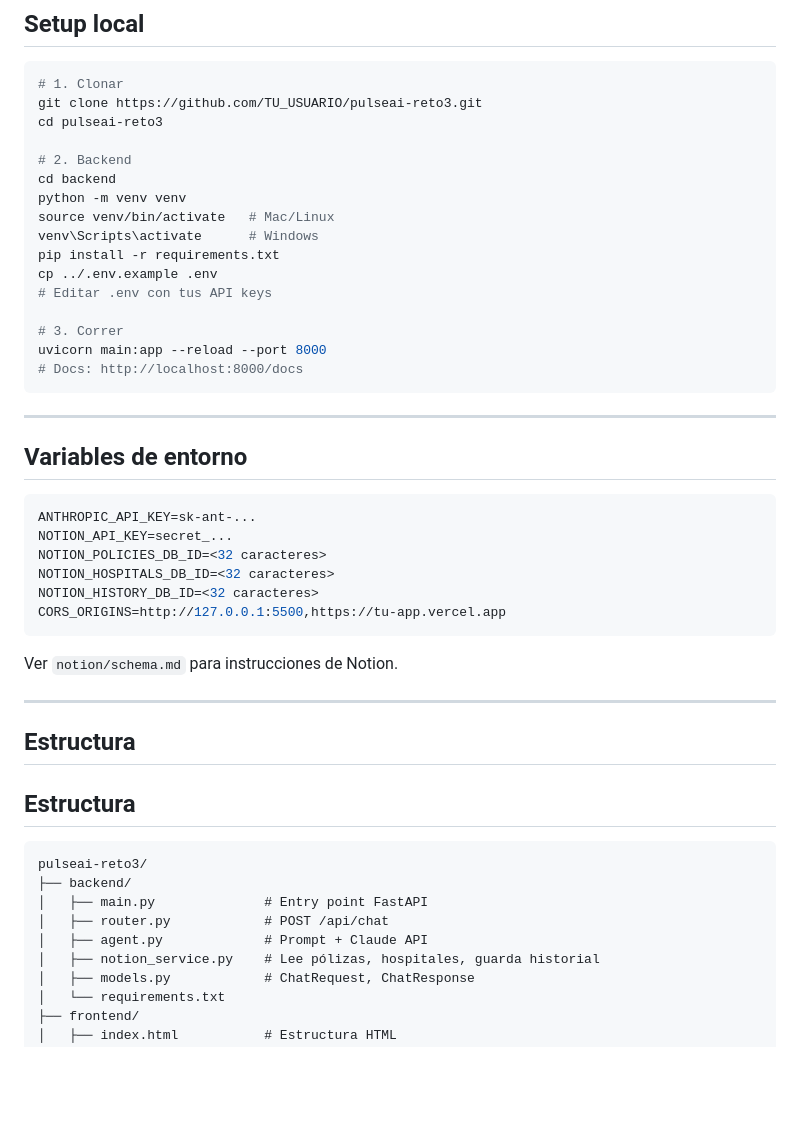
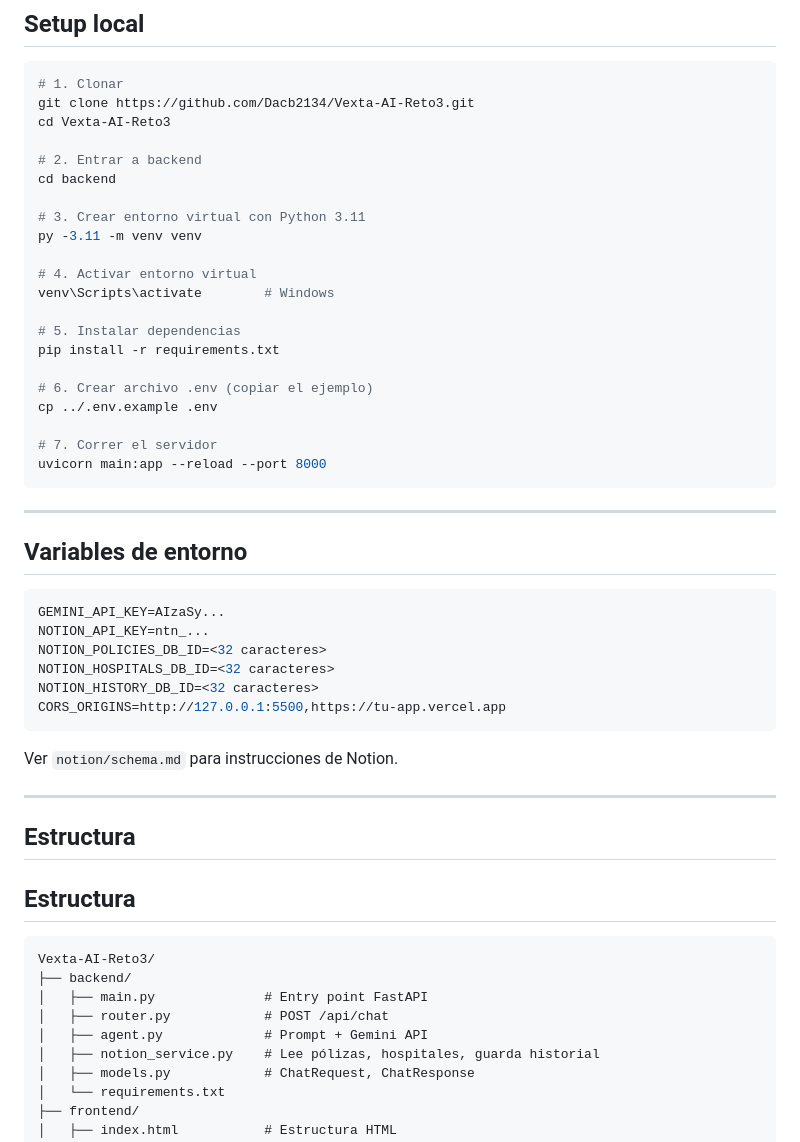
Before and after one commit to Dacb2134/Vexta-AI-Reto3, a Markdown page: README.md, the part around the change. Rendered like a GitHub page; blank space fills up the shorter version.

Commit message:
Update README for project name and setup instructions

````diff
--- a/README.md
+++ b/README.md
@@ -32,21 +32,26 @@ con su póliza en Notion y responde en segundos con:
 
 ```bash
 # 1. Clonar
-git clone https://github.com/TU_USUARIO/pulseai-reto3.git
-cd pulseai-reto3
+git clone https://github.com/Dacb2134/Vexta-AI-Reto3.git
+cd Vexta-AI-Reto3
 
-# 2. Backend
+# 2. Entrar a backend
 cd backend
-python -m venv venv
-source venv/bin/activate   # Mac/Linux
-venv\Scripts\activate      # Windows
+
+# 3. Crear entorno virtual con Python 3.11
+py -3.11 -m venv venv
+
+# 4. Activar entorno virtual
+venv\Scripts\activate        # Windows
+
+# 5. Instalar dependencias
 pip install -r requirements.txt
+
+# 6. Crear archivo .env (copiar el ejemplo)
 cp ../.env.example .env
-# Editar .env con tus API keys
 
-# 3. Correr
+# 7. Correr el servidor
 uvicorn main:app --reload --port 8000
-# Docs: http://localhost:8000/docs
 ```
 
 ---
@@ -54,8 +59,8 @@ uvicorn main:app --reload --port 8000
 ## Variables de entorno
 
 ```env
-ANTHROPIC_API_KEY=sk-ant-...
-NOTION_API_KEY=secret_...
+GEMINI_API_KEY=AIzaSy...
+NOTION_API_KEY=ntn_...
 NOTION_POLICIES_DB_ID=<32 caracteres>
 NOTION_HOSPITALS_DB_ID=<32 caracteres>
 NOTION_HISTORY_DB_ID=<32 caracteres>
@@ -71,11 +76,11 @@ Ver `notion/schema.md` para instrucciones de Notion.
 ## Estructura
 
 ```
-pulseai-reto3/
+Vexta-AI-Reto3/
 ├── backend/
 │   ├── main.py              # Entry point FastAPI
 │   ├── router.py            # POST /api/chat
-│   ├── agent.py             # Prompt + Claude API
+│   ├── agent.py             # Prompt + Gemini API
 │   ├── notion_service.py    # Lee pólizas, hospitales, guarda historial
 │   ├── models.py            # ChatRequest, ChatResponse
 │   └── requirements.txt
````
